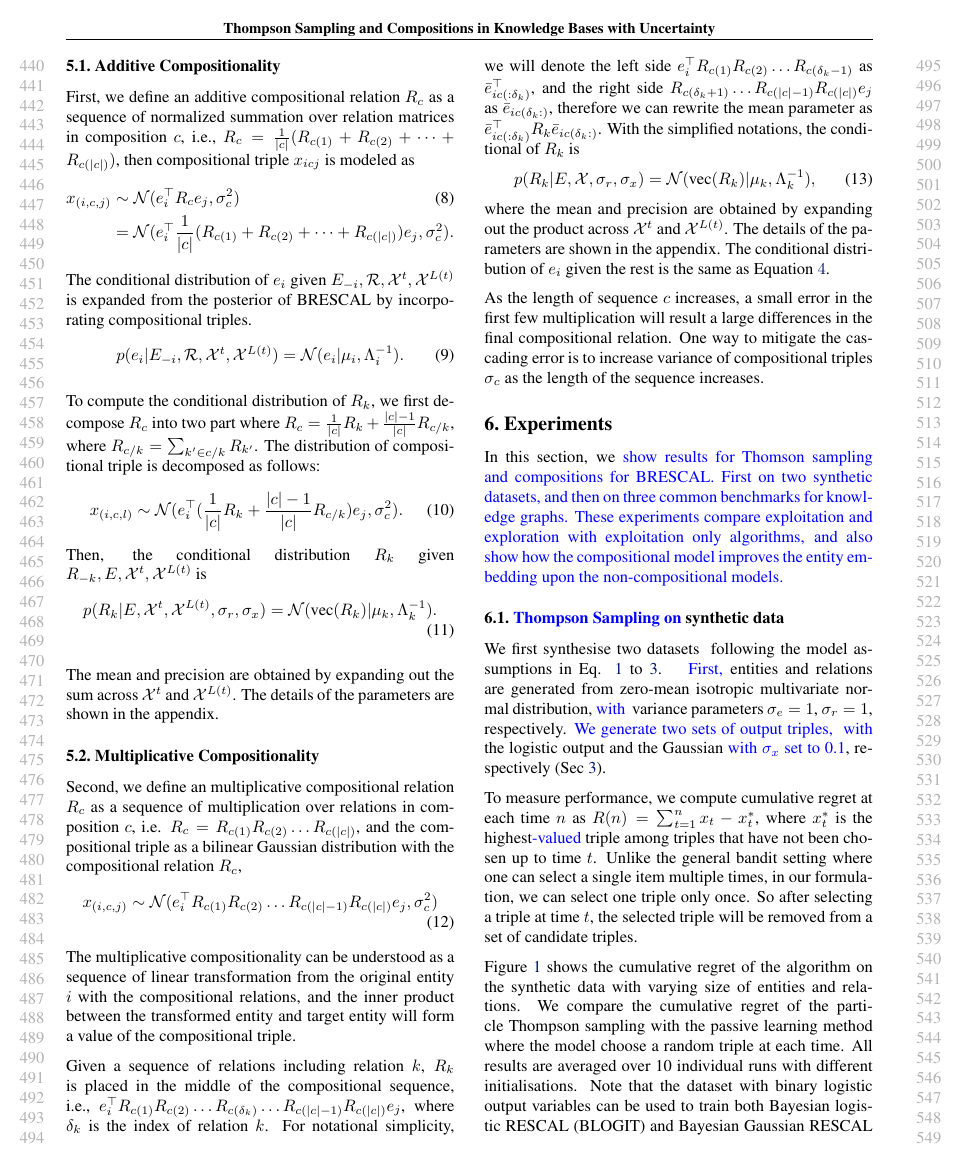
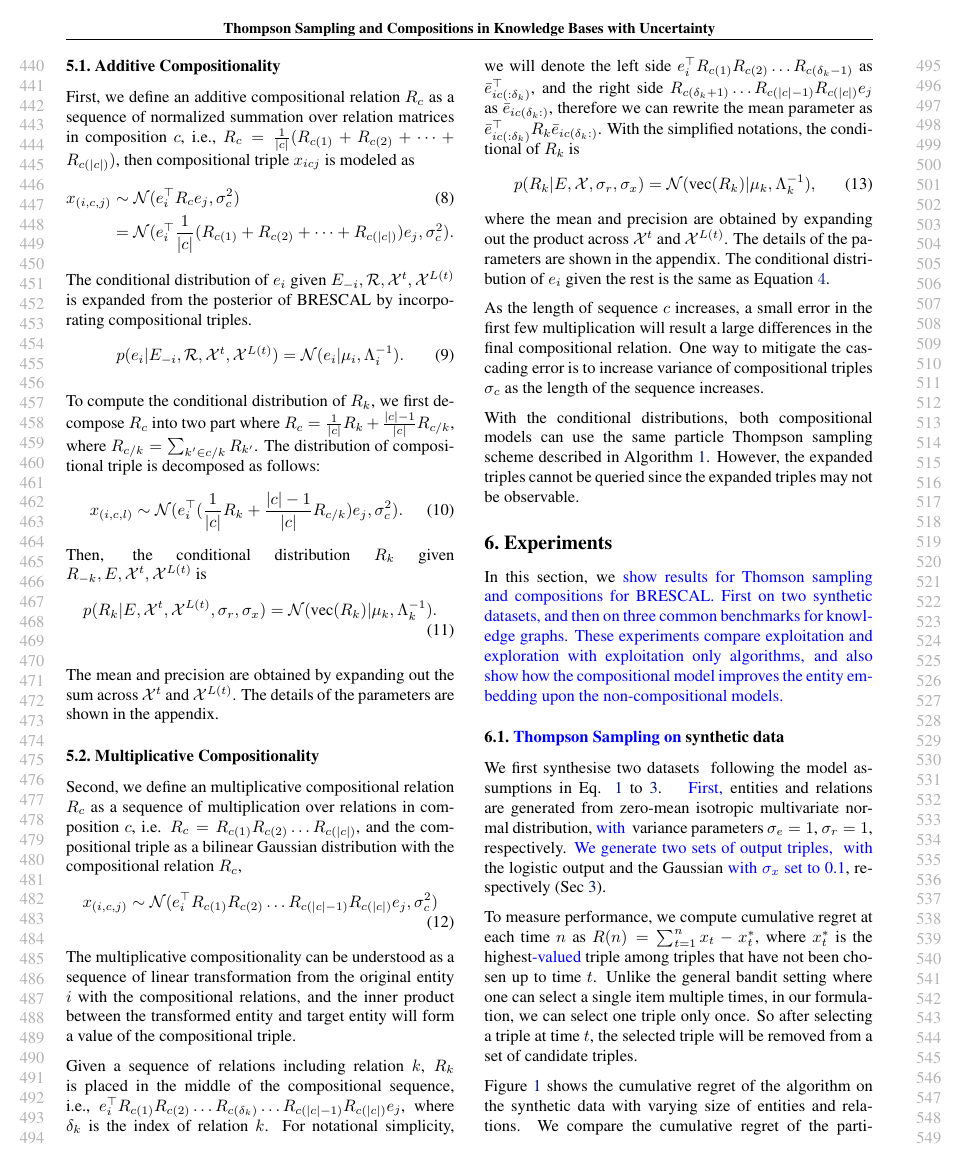
Before and after one commit to dongwookim-ml/almc, a LaTeX paper (paper/icml2016.tex, which reads paper/compostional_model.tex): page 5 of 12. Compiled offline with pdfLaTeX.

Commit message:
Minor corrections

```diff
--- a/paper/compostional_model.tex
+++ b/paper/compostional_model.tex
@@ -105,6 +105,11 @@ As the length of sequence $c$ increases, a small error in the first few multipli
 differences in the final compositional relation. One way to mitigate the cascading error is to increase variance
 of compositional triples $\sigma_c$ as the length of the sequence increases.
 
+With the conditional distributions, both compositional models can use the same
+particle Thompson sampling scheme described in Algorithm \ref{alg:smc}.
+However, the expanded triples cannot be queried since the expanded triples
+may not be observable.
+
 %If the determinant of latent relation $R_k$ is greater than 1, the compositional latent relation $R_c$ might
 %be exploded after multiplying a long sequence of relations. To obtain a stable scale of compositional
 %relation $R_c$, one may multiply decaying factor $\tau < 1$ after each composition. $R_c = \tau^{|c|-1}
```
Also changed, not shown: paper/brescal.tex (+1 -0 lines), paper/discussion.tex (+1 -1 lines), paper/experiments.tex (+2 -2 lines).
